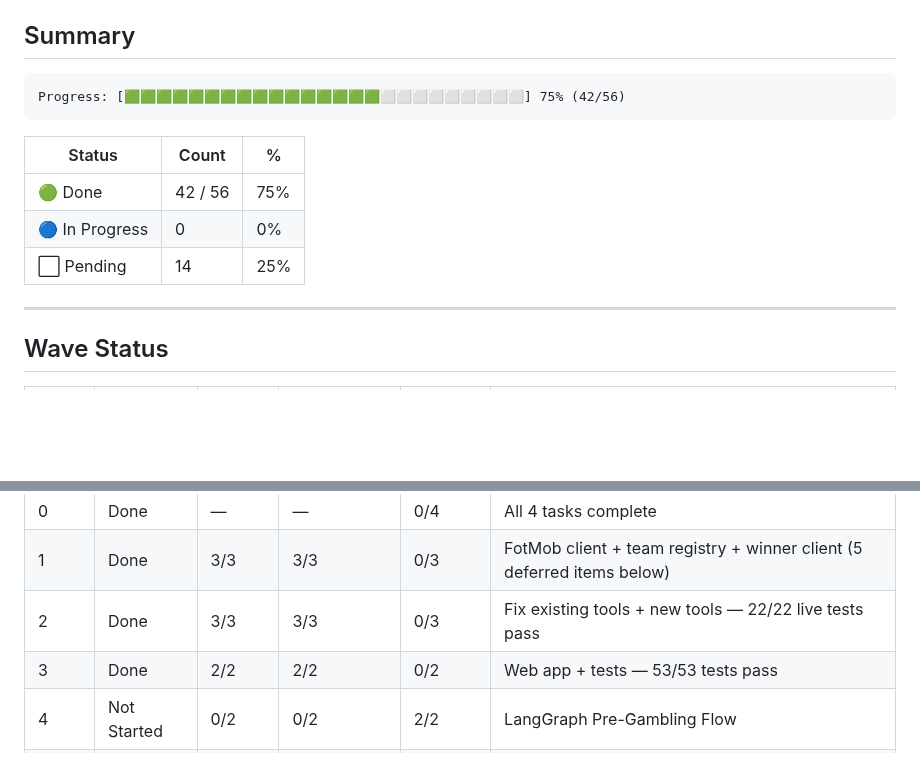
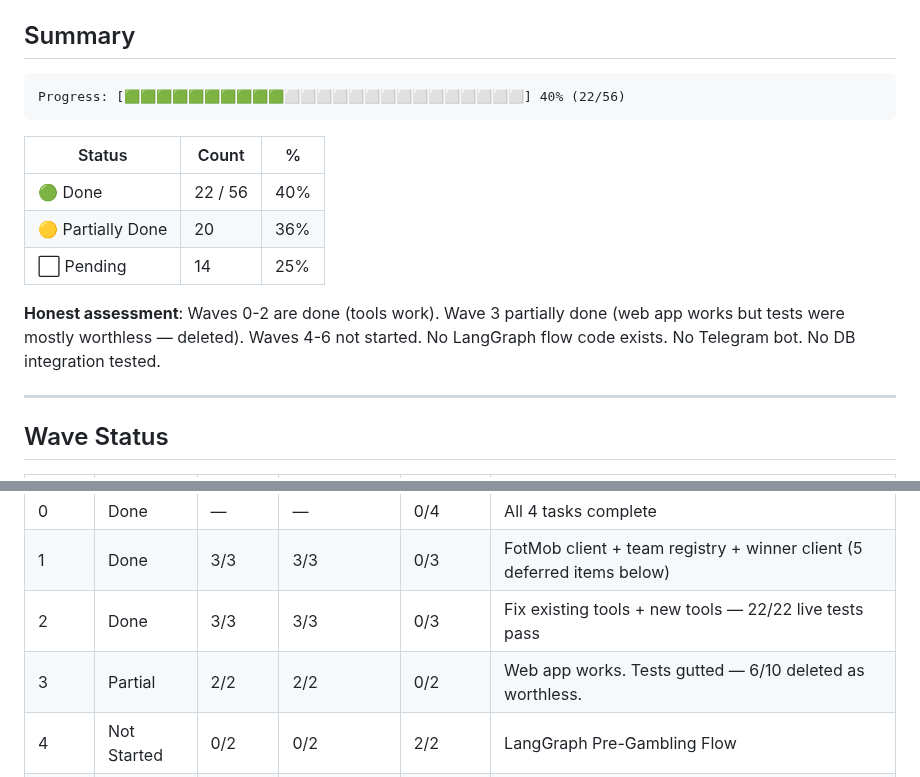
Before and after one commit to Omer-Pinto/SoccerSmartBet, a Markdown page: docs/system_revive/progress.md, 2 parts joined by grey strips. Rendered like a GitHub page; blank space fills up the shorter version.

Commit message:
Honest status: delete worthless tests, correct progress to 40%
Deleted 6 test files (618 lines) that only checked dict keys exist.
Progress corrected from 75% to 40% — tools and web app work,
but zero LangGraph flow code exists. No flows, no bot, no DB tested.

Co-Authored-By: Claude <noreply@anthropic.com>

````diff
--- a/docs/system_revive/progress.md
+++ b/docs/system_revive/progress.md
@@ -5,14 +5,18 @@
 ## Summary
 
 ```
-Progress: [🟩🟩🟩🟩🟩🟩🟩🟩🟩🟩🟩🟩🟩🟩🟩🟩⬜⬜⬜⬜⬜⬜⬜⬜⬜] 75% (42/56)
+Progress: [🟩🟩🟩🟩🟩🟩🟩🟩🟩🟩⬜⬜⬜⬜⬜⬜⬜⬜⬜⬜⬜⬜⬜⬜⬜] 40% (22/56)
 ```
 
 | Status | Count | % |
 |--------|-------|---|
-| 🟢 Done | 42 / 56 | 75% |
-| 🔵 In Progress | 0 | 0% |
+| 🟢 Done | 22 / 56 | 40% |
+| 🟡 Partially Done | 20 | 36% |
 | ⬜ Pending | 14 | 25% |
+
+**Honest assessment**: Waves 0-2 are done (tools work). Wave 3 partially done
+(web app works but tests were mostly worthless — deleted). Waves 4-6 not started.
+No LangGraph flow code exists. No Telegram bot. No DB integration tested.
 
 ---
 
@@ -23,7 +27,7 @@ Progress: [🟩🟩🟩🟩🟩🟩🟩🟩🟩🟩🟩🟩🟩🟩🟩🟩⬜
 | 0 | Done | — | — | 0/4 | All 4 tasks complete |
 | 1 | Done | 3/3 | 3/3 | 0/3 | FotMob client + team registry + winner client (5 deferred items below) |
 | 2 | Done | 3/3 | 3/3 | 0/3 | Fix existing tools + new tools — 22/22 live tests pass |
-| 3 | Done | 2/2 | 2/2 | 0/2 | Web app + tests — 53/53 tests pass |
+| 3 | Partial | 2/2 | 2/2 | 0/2 | Web app works. Tests gutted — 6/10 deleted as worthless. |
 | 4 | Not Started | 0/2 | 0/2 | 2/2 | LangGraph Pre-Gambling Flow |
 | 5 | Not Started | 0/3 | 0/3 | 3/3 | Gambling + Post-Games + Offline Analysis |
 | 6 | Not Started | 0/1 | 0/1 | 1/1 | Competition expansion + polish |
````
